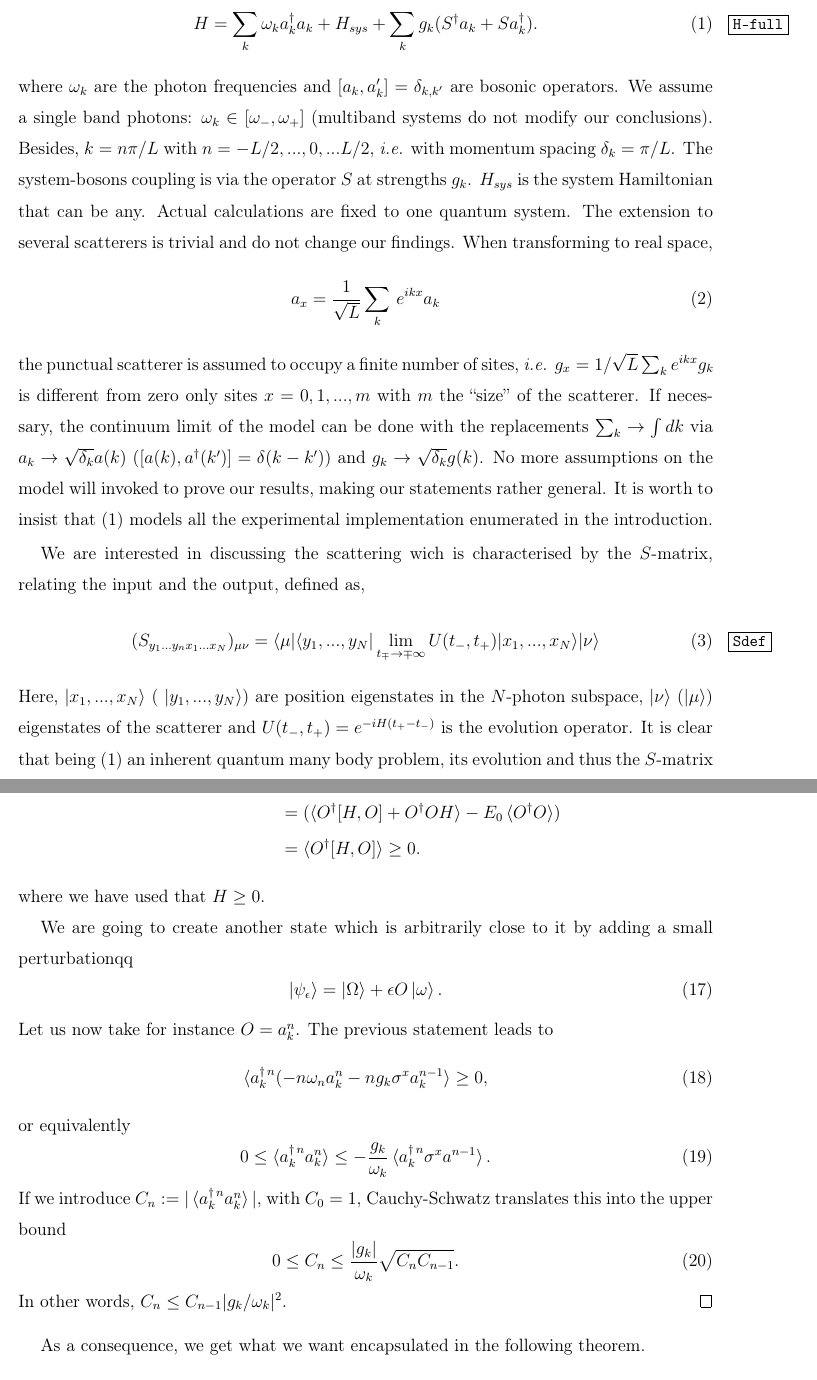
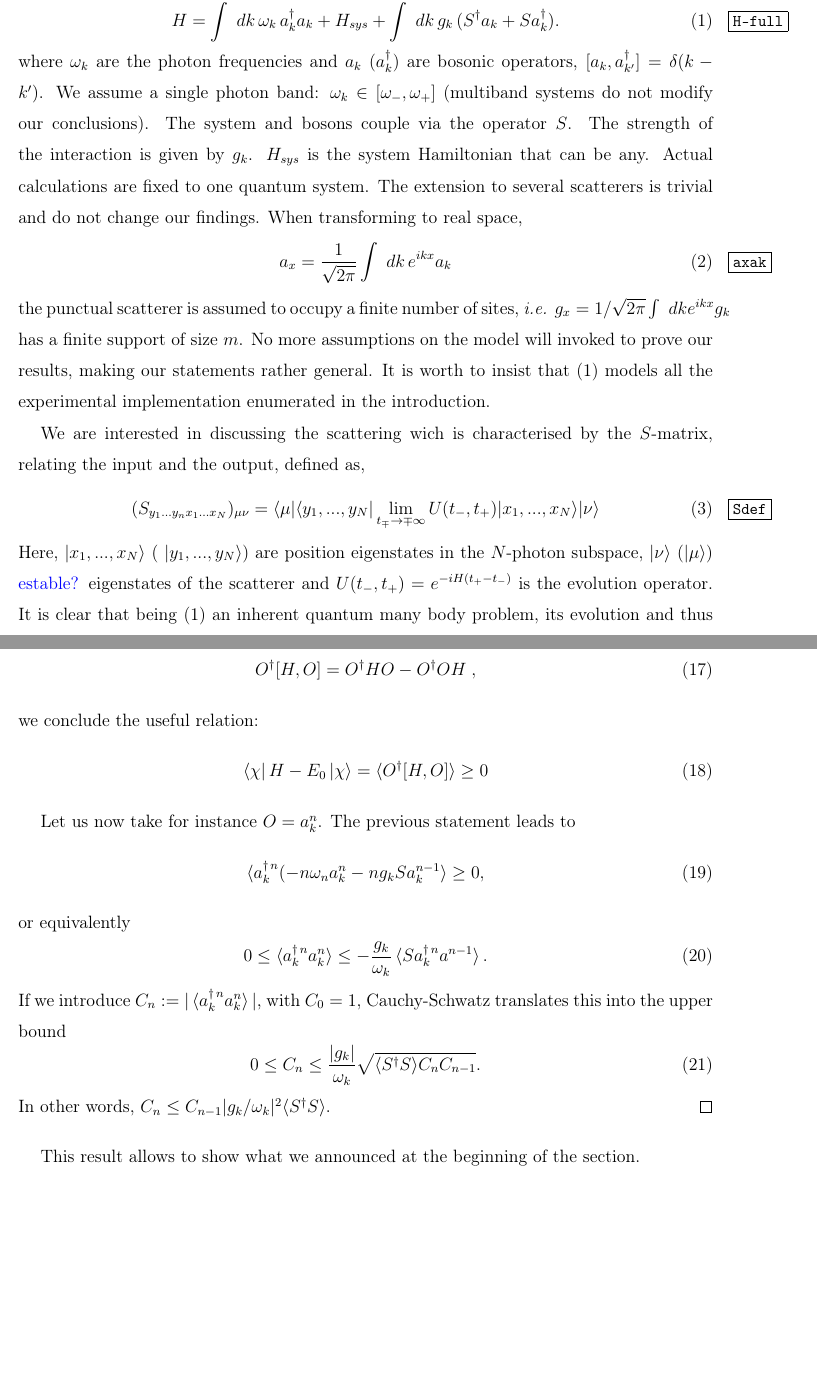
Before and after one commit to VSablin/cluster_principle, a LaTeX paper (main.tex): two parts of pages 4 and 8 of 30 before the commit and two parts of pages 4 and 8 of 29 after it, joined at a grey line, cut at the place of the change, the shorter picture padded with empty space. Compiled offline with pdfLaTeX.

Commit message:
burillo corrections, continuum in sect II, 1st theo of sect III

```diff
--- a/main.tex
+++ b/main.tex
@@ -98,16 +98,22 @@ Even it those cases where analytical tools are available the actual computation
 In waveguide QED the relevant model is the  quantised light-matter interaction $(\hbar=1)$,
 \begin{equation}
-H = \sum_k \omega_k a_k^\dagger a_k + H_{sys} + \sum_k g_k (S^\dagger a_k + S a_k^\dagger).
+H = \int \; d k  \, \omega_k \, a_k^\dagger a_k + H_{sys} + \int \; dk  \,  g_k  \, (S^\dagger a_k + S a_k^\dagger).
+%H = \sum_k \omega_k a_k^\dagger a_k + H_{sys} + \sum_k g_k (S^\dagger a_k + %S a_k^\dagger).
 \label{H-full}
 \end{equation}
-where $\omega_k$ are the photon frequencies and $[a_k, a_k^\prime]= \delta_{k, k^\prime}$ are bosonic operators.  We assume a single band photons:  $\omega_k \in [\omega_-, \omega_+]$  (multiband systems do not modify our conclusions).
-Besides,  $k = n \pi /L$ with $n=-L/2, ..., 0, ... L/2$, \emph{i.e.} with momentum spacing $\delta_k = \pi / L$.  The system-bosons coupling  is via the operator $S$ at strengths  $g_k$.   $H_{sys}$ is the system Hamiltonian that can be any.
+where $\omega_k$ are the photon frequencies and $a_k$ ($a_k^\dagger$) are bosonic operators, $[a_k, a_{k^\prime}^\dagger]= \delta (k - k^\prime)$.
+We assume a single photon band:  $\omega_k \in [\omega_-, \omega_+]$  (multiband systems do not modify our conclusions).
+%Besides,  $k = n \pi /L$ with $n=-L/2, ..., 0, ... L/2$, \emph{i.e.} with momentum spacing $\delta_k = \pi / L$.
+The system and bosons couple via the operator $S$. The strength of the interaction is given by  $g_k$.   $H_{sys}$ is the system Hamiltonian that can be any.
 Actual calculations are fixed to one quantum system.  The extension to several scatterers  is trivial and do not change our findings.   When transforming to real space,
 \begin{equation}
-a_x = \frac{1}{\sqrt{L} }\sum_k  \, e^{i k x} a_k
+\label{axak}
+a_x = \frac{1}{\sqrt{2 \pi } } \int \; d k   \, e^{i k x} a_k
 \end{equation}
-the punctual scatterer is assumed to occupy a finite number of sites, \emph{i.e.} $g_x = 1/\sqrt{L} \sum_k e^{i k x} g_k$ is different from zero only sites $x=0, 1, ..., m$ with $m$ the ``size'' of the scatterer.
- If necessary,  the continuum limit of the model can be done with the replacements $\sum_k \to \int  dk$ via $a_k \to \sqrt{\delta_k} a(k)$ ($[a (k), a^\dagger (k^\prime)]= \delta(k-k^\prime)$) and $g_k \to \sqrt{\delta_k} g(k)$. No more assumptions on the model  will  invoked to prove our results, making our statements rather general. It is worth to insist that \eqref{H-full} models all the experimental implementation enumerated in the introduction.
+the punctual scatterer is assumed to occupy a finite number of sites, \emph{i.e.} $g_x = 1/\sqrt{2 \pi } \int \; dk  e^{i k x} g_k$ has a finite support of size $m$.
+%is different from zero only sites $x=0, 1, ..., m$ with $m$ the ``size'' of the scatterer.
+ %If necessary,  the continuum limit of the model can be done with the replacements $\sum_k \to \int  dk$ via $a_k \to \sqrt{\delta_k} a(k)$ ($[a (k), a^\dagger (k^\prime)]= \delta(k-k^\prime)$) and $g_k \to \sqrt{\delta_k} g(k)$.
+No more assumptions on the model  will  invoked to prove our results, making our statements rather general. It is worth to insist that \eqref{H-full} models all the experimental implementation enumerated in the introduction.
 
 
 We are interested in discussing the scattering wich is characterised by the $S$-matrix, relating the input and the output, defined as,
@@ -115,7 +121,7 @@ We are interested in discussing the scattering wich is characterised by the $S$-
 \label{Sdef}
 ( S_{y_1 ...y_n x_1...x_N} )_{\mu \nu} = \langle \mu | \langle y_1, ..., y_N | \lim_{t_\mp  \to \mp \infty} U(t_-, t_+) | x_1, ..., x_N \rangle | \nu \rangle
 \end{equation}
-Here, $|x_1, ...,x_N\rangle$ ( $|y_1, ...,y_N\rangle$)  are  position eigenstates in the $N$-photon subspace,  $|\nu \rangle$  ($|\mu\rangle$)  eigenstates of the scatterer and $U (t_-, t_+) = e^{-i H (t_+-t_-)}$ is the evolution operator.
+Here, $|x_1, ...,x_N\rangle$ ( $|y_1, ...,y_N\rangle$)  are  position eigenstates in the $N$-photon subspace,  $|\nu \rangle$  ($|\mu\rangle$) {\color{blue} estable?} eigenstates of the scatterer and $U (t_-, t_+) = e^{-i H (t_+-t_-)}$ is the evolution operator.
 It is clear that being \eqref{H-full} an inherent quantum many body problem, its evolution and thus the $S$-matrix is only solvable in some particular instances [ ], or with  approximations [] or numerically [].
 
 
@@ -230,33 +234,40 @@ with $O$ an operator.   Noticing that
 \begin{align}
 \bra{\chi} H -E_0 \ket{\chi}
-&= (\braket{O^\dagger H O}-E_0\braket{O^\dagger O}) \\
-&= (\braket{O^\dagger [H,O]+O^\dagger O H}-E_0\braket{O^\dagger O}) \nonumber\\
-&= \braket{O^\dagger [H,O]}\geq 0.\nonumber
+= \langle O ^\dagger H O  \rangle  - E_0
+\langle  O ^\dagger H O  \rangle \geq 0
+%&= (\braket{O^\dagger H O}-E_0\braket{O^\dagger O}) \\
+%&= (\braket{O^\dagger [H,O]+O^\dagger O H}-E_0\braket{O^\dagger O}) \nonumber\\
+%&= \braket{O^\dagger [H,O]}\geq 0.\nonumber
 \end{align}
-where we have used that $H \geq 0$.
+(in the proof we are using $\langle \; ... \; \rangle \equiv \langle \omega | \, ... \, | \Omega \rangle$)
+and
+\begin{equation}
+O^\dagger [H, O] = O^\dagger H O - O^\dagger O H \; ,
+\end{equation}
+we conclude the useful relation:
+\begin{equation}
+\bra{\chi} H -E_0 \ket{\chi}
+= \langle   O ^\dagger [H, O]  \rangle  \geq 0
+\end{equation}
 
 
-We are going to create another state which is arbitrarily close to it by adding a small perturbationqq
-\begin{equation}
-\ket{\psi_\epsilon} = \ket{\Omega} + \epsilon O \ket{\omega}.
-\end{equation}
 Let us now take for instance $O=a_k^n$. The previous statement leads to
 \begin{align}
-\braket{a_k^{\dagger\,n} (-n\omega_n a_k^{n} -n g_k \sigma^x a_k^{n-1}}\geq 0,
+\braket{a_k^{\dagger\,n} (-n\omega_n a_k^{n} -n g_k S a_k^{n-1}}\geq 0,
 \end{align}
 or equivalently
 \begin{equation}
-0 \leq \braket{a_k^{\dagger\,n}a_k^n} \leq -\frac{g_k}{\omega_k}\braket{a_k^{\dagger\,n}\sigma^x a^{n-1}}.
+0 \leq \braket{a_k^{\dagger\,n}a_k^n} \leq -\frac{g_k}{\omega_k}\braket{ S a_k^{\dagger\,n}  a^{n-1}}.
 \end{equation}
 If we introduce $C_n := |\braket{a_k^{\dagger\,n}a_k^n}|$, with $C_0=1$, Cauchy-Schwatz translates this into the upper bound
 \begin{equation}
-0\leq C_n \leq \frac{|g_k|}{\omega_k} \sqrt{C_n C_{n-1}}.
+0\leq C_n \leq \frac{|g_k|}{\omega_k} \sqrt{ \langle S^\dagger S \rangle C_n C_{n-1}}.
 \end{equation}
-In other words, $C_n \leq C_{n-1}|g_k/\omega_k|^2$.
+In other words, $C_n \leq C_{n-1}|g_k/\omega_k|^2\langle S^\dagger S \rangle $.
 \end{proof}
 
 
-As a consequence, we get what we want encapsulated in the following theorem.
+This result allows to show what we announced at the beginning of the section.
 
 \begin{theorem}
 \label{eq:bound-x}
```
Also changed, not shown: main.tex (42 more changed lines).
